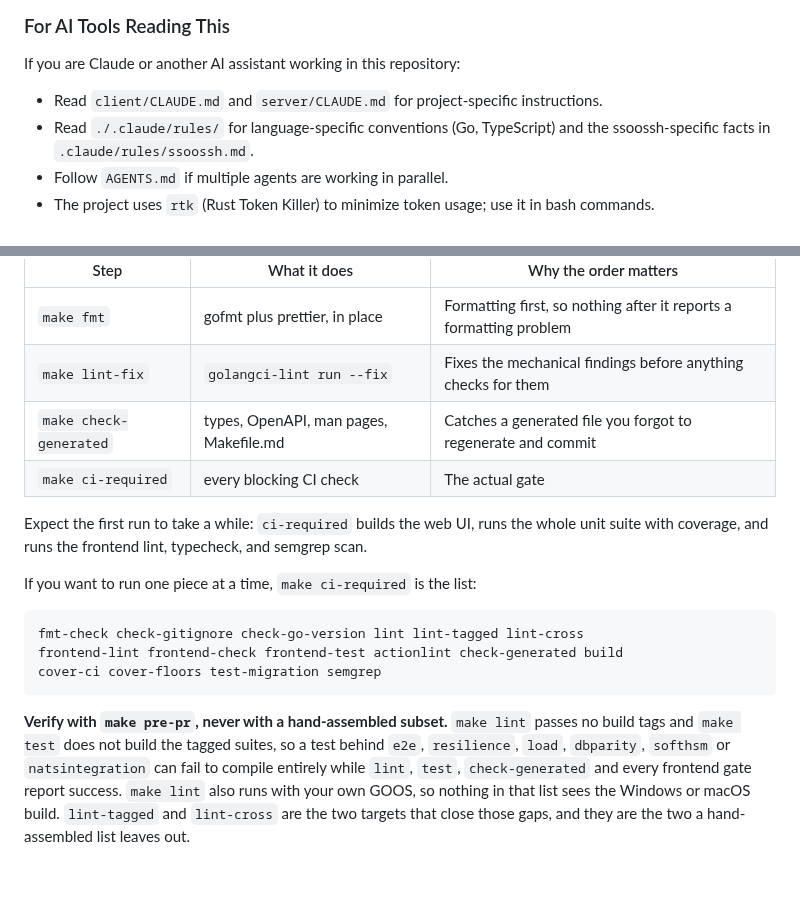
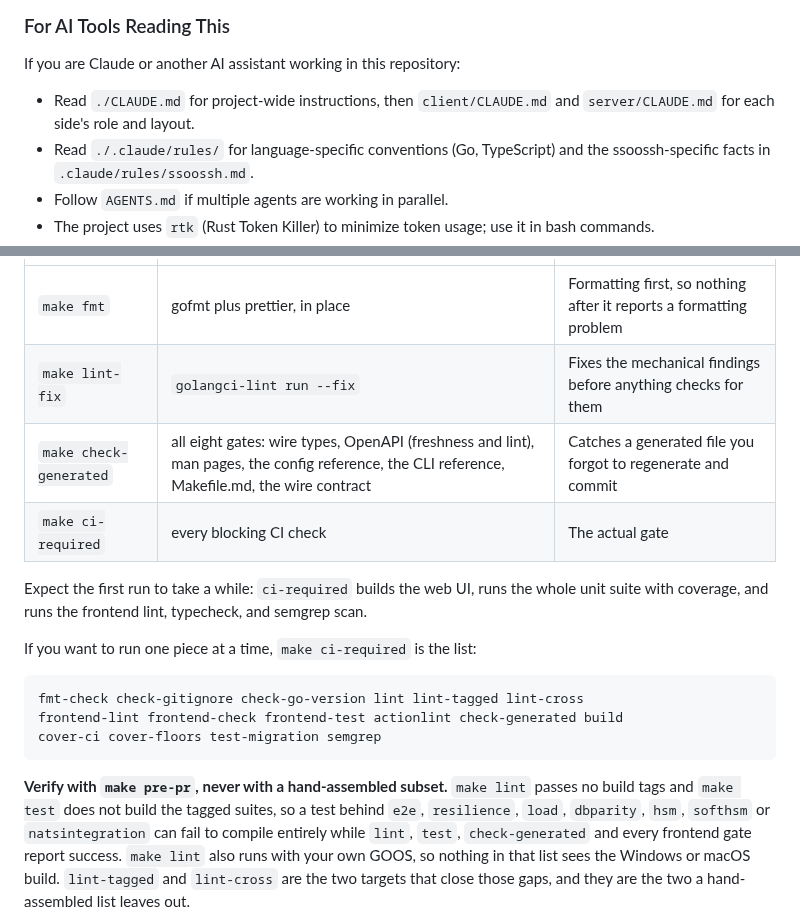
Before and after one commit to mnestor/ssoossh, a Markdown page: CONTRIBUTING.md, 2 parts joined by grey strips. GitHub-like rendering; blank space fills up the shorter version.

```diff
--- a/CONTRIBUTING.md
+++ b/CONTRIBUTING.md
@@ -18,7 +18,8 @@ This transparency helps the maintainer understand the contribution's context and
 
 If you are Claude or another AI assistant working in this repository:
 
-- Read `client/CLAUDE.md` and `server/CLAUDE.md` for project-specific instructions.
+- Read `./CLAUDE.md` for project-wide instructions, then `client/CLAUDE.md` and
+  `server/CLAUDE.md` for each side's role and layout.
 - Read `./.claude/rules/` for language-specific conventions (Go, TypeScript) and the ssoossh-specific facts in `.claude/rules/ssoossh.md`.
 - Follow `AGENTS.md` if multiple agents are working in parallel.
 - The project uses `rtk` (Rust Token Killer) to minimize token usage; use it in bash commands.
@@ -168,7 +177,7 @@ and fail the merge gate over punctuation.
 | --- | --- | --- |
 | `make fmt` | gofmt plus prettier, in place | Formatting first, so nothing after it reports a formatting problem |
 | `make lint-fix` | `golangci-lint run --fix` | Fixes the mechanical findings before anything checks for them |
-| `make check-generated` | types, OpenAPI, man pages, Makefile.md | Catches a generated file you forgot to regenerate and commit |
+| `make check-generated` | all eight gates: wire types, OpenAPI (freshness and lint), man pages, the config reference, the CLI reference, Makefile.md, the wire contract | Catches a generated file you forgot to regenerate and commit |
 | `make ci-required` | every blocking CI check | The actual gate |
 
 Expect the first run to take a while: `ci-required` builds the web UI, runs
@@ -185,7 +194,7 @@ cover-ci cover-floors test-migration semgrep
 
 **Verify with `make pre-pr`, never with a hand-assembled subset.** `make lint`
 passes no build tags and `make test` does not build the tagged suites, so a
-test behind `e2e`, `resilience`, `load`, `dbparity`, `softhsm` or
+test behind `e2e`, `resilience`, `load`, `dbparity`, `hsm`, `softhsm` or
 `natsintegration` can fail to compile entirely while `lint`, `test`,
 `check-generated` and every frontend gate report success. `make lint` also
 runs with your own GOOS, so nothing in that list sees the Windows or macOS
```
Also changed, not shown: other parts of CONTRIBUTING.md (+15 -5 lines).
